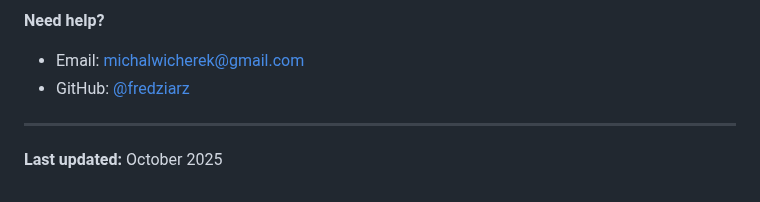
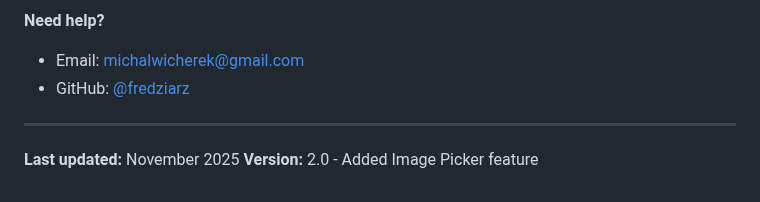
Before and after one commit to fredziarz/sketch_and_script, a Markdown page: CMS_GUIDE.md, the part around one of its changes. Drawn GitHub-style.

```diff
--- a/CMS_GUIDE.md
+++ b/CMS_GUIDE.md
@@ -427,4 +464,5 @@ coding-project-game-[N].html
 
 ---
 
-**Last updated:** October 2025
+**Last updated:** November 2025
+**Version:** 2.0 - Added Image Picker feature
```
Also changed, not shown: other parts of CMS_GUIDE.md (+51 -14 lines).
